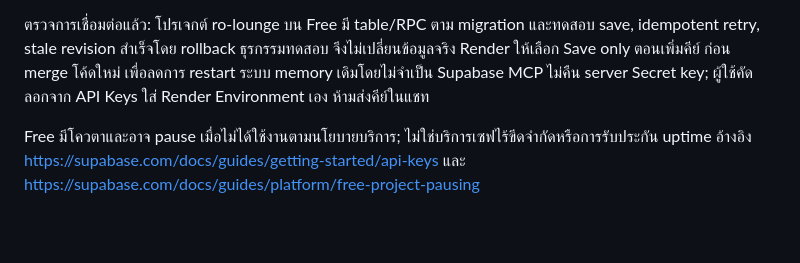
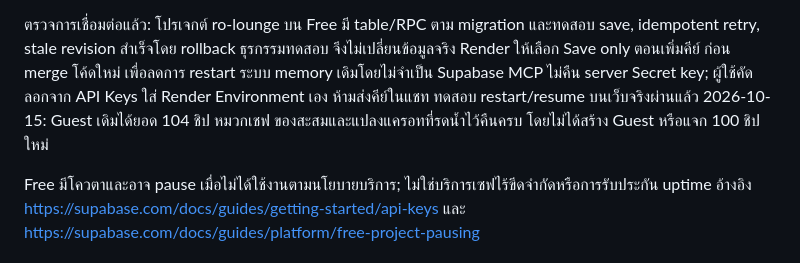
Before and after one commit to eakaluksengdeng-gif/ro-lounge, a Markdown page: docs/storage-setup.md, the part around the change. GitHub-like rendering; blank space fills up the shorter version.

```diff
--- a/docs/storage-setup.md
+++ b/docs/storage-setup.md
@@ -14,6 +14,7 @@
 ตรวจการเชื่อมต่อแล้ว: โปรเจกต์ ro-lounge บน Free มี table/RPC ตาม migration และทดสอบ save, idempotent retry, stale revision สำเร็จโดย rollback ธุรกรรมทดสอบ จึงไม่เปลี่ยนข้อมูลจริง
 Render ให้เลือก Save only ตอนเพิ่มคีย์ ก่อน merge โค้ดใหม่ เพื่อลดการ restart ระบบ memory เดิมโดยไม่จำเป็น
 Supabase MCP ไม่คืน server Secret key; ผู้ใช้คัดลอกจาก API Keys ใส่ Render Environment เอง ห้ามส่งคีย์ในแชท
+ทดสอบ restart/resume บนเว็บจริงผ่านแล้ว 2026-10-15: Guest เดิมได้ยอด 104 ชิป หมวกเชฟ ของสะสมและแปลงแครอทที่รดน้ำไว้คืนครบ โดยไม่ได้สร้าง Guest หรือแจก 100 ชิปใหม่
 
 Free มีโควตาและอาจ pause เมื่อไม่ได้ใช้งานตามนโยบายบริการ; ไม่ใช่บริการเซฟไร้ขีดจำกัดหรือการรับประกัน uptime
 อ้างอิง https://supabase.com/docs/guides/getting-started/api-keys และ https://supabase.com/docs/guides/platform/free-project-pausing
```
Also changed, not shown: README.md (+1 -0 lines), docs/world-progress.md (+4 -2 lines).
